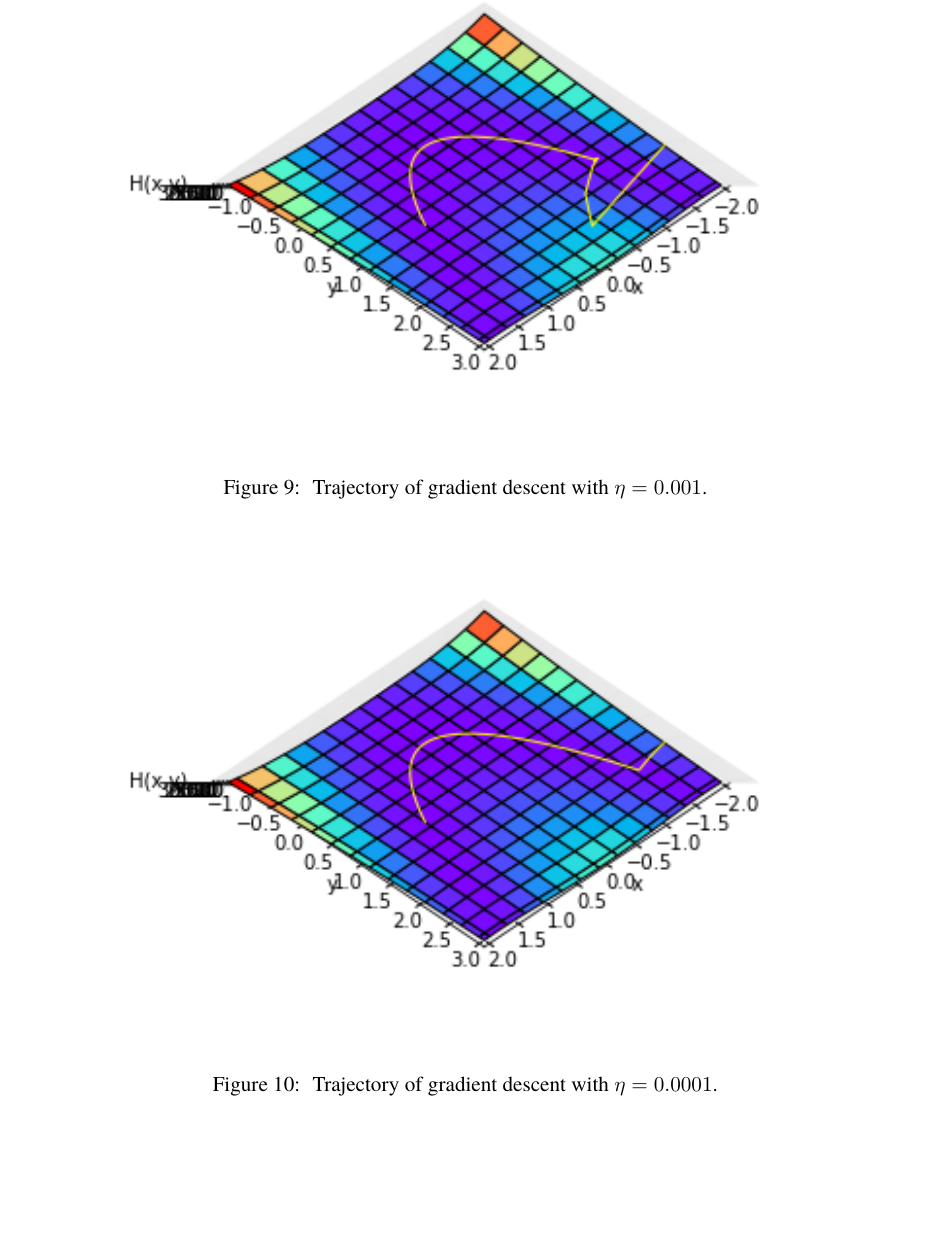
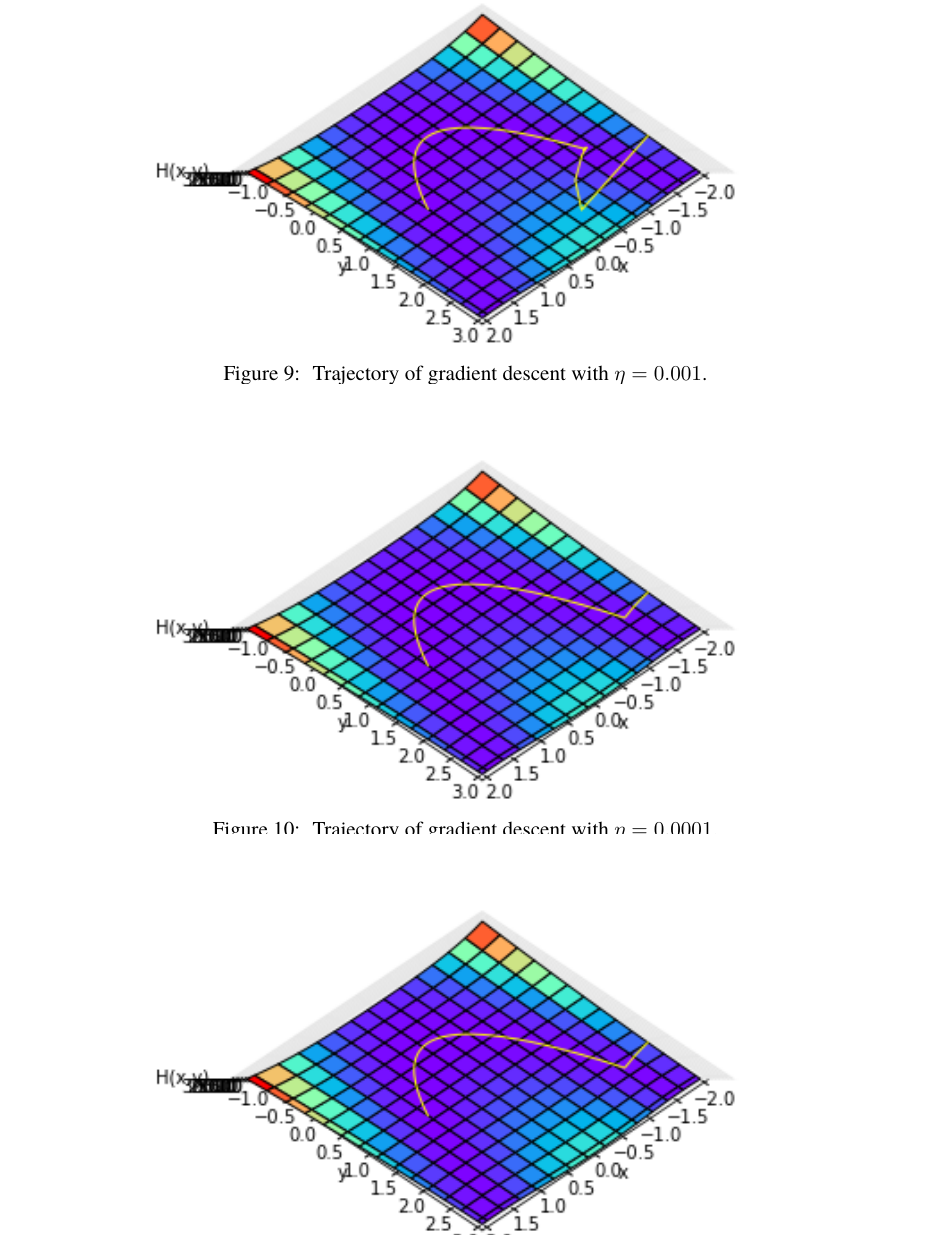
Before and after one commit to ChristophSchmidl/statistical-machine-learning-1, a LaTeX problem sheet (assignment-1/SML_A1_GuidoZuidhof(s4160703)InezWijnands(s4149696).tex): part of page 7 of 9, cut so that both start at the same text, the shorter picture padded with empty space. Compiled offline with pdfLaTeX.

Commit message:
Change plot sizes in report for layout

```diff
--- a/assignment-1/SML_A1_GuidoZuidhof(s4160703)InezWijnands(s4149696).tex
+++ b/assignment-1/SML_A1_GuidoZuidhof(s4160703)InezWijnands(s4149696).tex
@@ -232,14 +232,14 @@ We expect convergence to be fairly slow due to this low gradient.
 
 		\begin{figure}[h!]
 			 \centering
-   \includegraphics{trajectory0001y26390}\vspace{-0.5cm}
-   \caption{\vspace{-0.2cm} Trajectory of gradient descent with $\eta = 0.001$.}
+   \includegraphics[scale=0.92]{trajectory0001y26390}\vspace{-1.9cm}
+   \caption{\vspace{-0.2cm} Trajectory of gradient descent with $\eta = 0.001$.\vspace{-0.3cm}}
   \end{figure}\vspace{-0.5cm}
 
 \begin{figure}[h!]
    \centering
-   \includegraphics{trajectory00001y267391}\vspace{-0.5cm}
-   \caption{\vspace{-0.2cm} Trajectory of gradient descent with $\eta = 0.0001$.}
+   \includegraphics[scale=0.92]{trajectory00001y267391}\vspace{-1.9cm}
+   \caption{\vspace{-0.2cm} Trajectory of gradient descent with $\eta = 0.0001$.\vspace{-0.4cm}}
   \end{figure}\vspace{-0.5cm}
 
 \begin{figure}[h!]
```
Also changed, not shown: assignment-1/SML_A1_GuidoZuidhof(s4160703)InezWijnands(s4149696).pdf, assignment-1/SML_A1_GuidoZuidhof(s4160703)InezWijnands(s4149696).tex (2 more changed lines).
